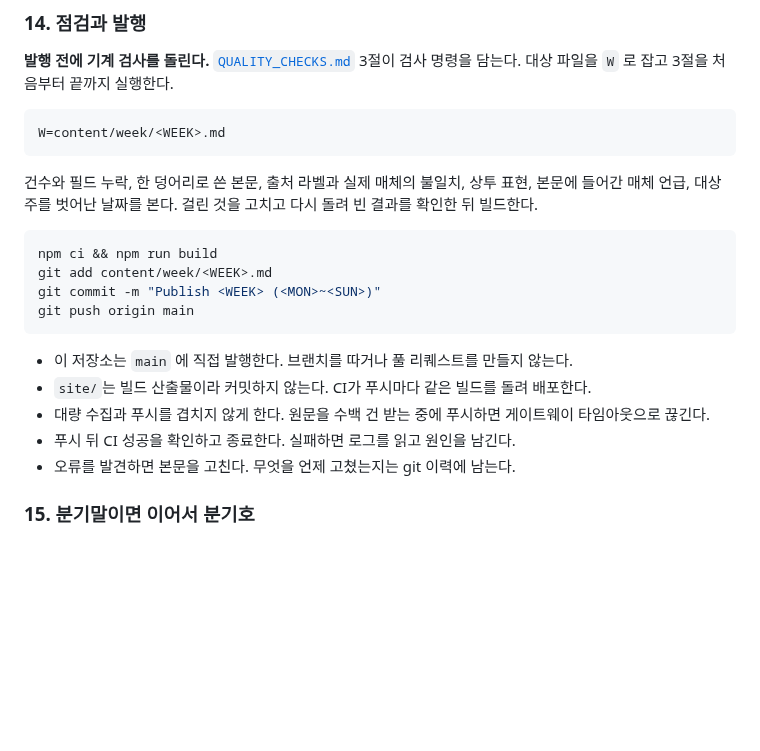
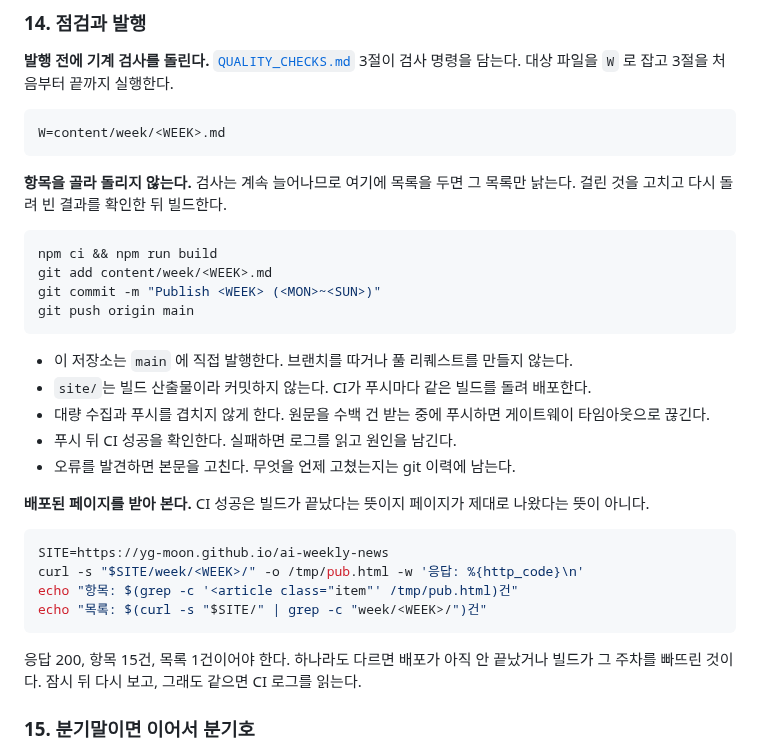
Before and after one commit to yg-moon/ai-weekly-news, a Markdown page: docs/RUNBOOK_WEEKLY.md, the part around the change. GitHub-like rendering; blank space fills up the shorter version.

Commit message:
Verify the published page, and stop enumerating checks
The weekly runbook listed six of the nine machine checks by name. The
three it omitted were the ones added last week to stop the failures a
reader found. Point at the section instead of counting it.

Add a post-publish step: CI success only means the build finished. Fetch
the deployed page and confirm the response, the item count and the entry
in the index.

Co-Authored-By: Claude Opus 5 <noreply@anthropic.com>
Claude-Session: https://claude.ai/code/session_01142VrHFHpG6pNFBJSUE5VC

````diff
--- a/docs/RUNBOOK_WEEKLY.md
+++ b/docs/RUNBOOK_WEEKLY.md
@@ -306,7 +306,7 @@ period_end: 2026-09-06
 W=content/week/<WEEK>.md
 ```
 
-건수와 필드 누락, 한 덩어리로 쓴 본문, 출처 라벨과 실제 매체의 불일치, 상투 표현, 본문에 들어간 매체 언급, 대상 주를 벗어난 날짜를 본다. 걸린 것을 고치고 다시 돌려 빈 결과를 확인한 뒤 빌드한다.
+**항목을 골라 돌리지 않는다.** 검사는 계속 늘어나므로 여기에 목록을 두면 그 목록만 낡는다. 걸린 것을 고치고 다시 돌려 빈 결과를 확인한 뒤 빌드한다.
 
 ```bash
 npm ci && npm run build
@@ -318,8 +318,19 @@ git push origin main
 - 이 저장소는 `main` 에 직접 발행한다. 브랜치를 따거나 풀 리퀘스트를 만들지 않는다.
 - `site/`는 빌드 산출물이라 커밋하지 않는다. CI가 푸시마다 같은 빌드를 돌려 배포한다.
 - 대량 수집과 푸시를 겹치지 않게 한다. 원문을 수백 건 받는 중에 푸시하면 게이트웨이 타임아웃으로 끊긴다.
-- 푸시 뒤 CI 성공을 확인하고 종료한다. 실패하면 로그를 읽고 원인을 남긴다.
+- 푸시 뒤 CI 성공을 확인한다. 실패하면 로그를 읽고 원인을 남긴다.
 - 오류를 발견하면 본문을 고친다. 무엇을 언제 고쳤는지는 git 이력에 남는다.
+
+**배포된 페이지를 받아 본다.** CI 성공은 빌드가 끝났다는 뜻이지 페이지가 제대로 나왔다는 뜻이 아니다.
+
+```bash
+SITE=https://yg-moon.github.io/ai-weekly-news
+curl -s "$SITE/week/<WEEK>/" -o /tmp/pub.html -w '응답: %{http_code}\n'
+echo "항목: $(grep -c '<article class="item"' /tmp/pub.html)건"
+echo "목록: $(curl -s "$SITE/" | grep -c "week/<WEEK>/")건"
+```
+
+응답 200, 항목 15건, 목록 1건이어야 한다. 하나라도 다르면 배포가 아직 안 끝났거나 빌드가 그 주차를 빠뜨린 것이다. 잠시 뒤 다시 보고, 그래도 같으면 CI 로그를 읽는다.
 
 ### 15. 분기말이면 이어서 분기호
 
````
Also changed, not shown: docs/DECISIONS.md (+2 -0 lines), docs/QUALITY_CHECKS.md (+1 -0 lines).
